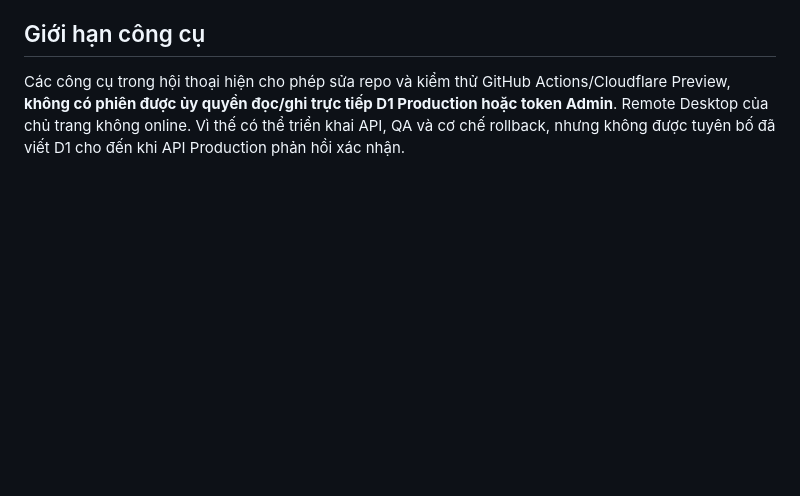
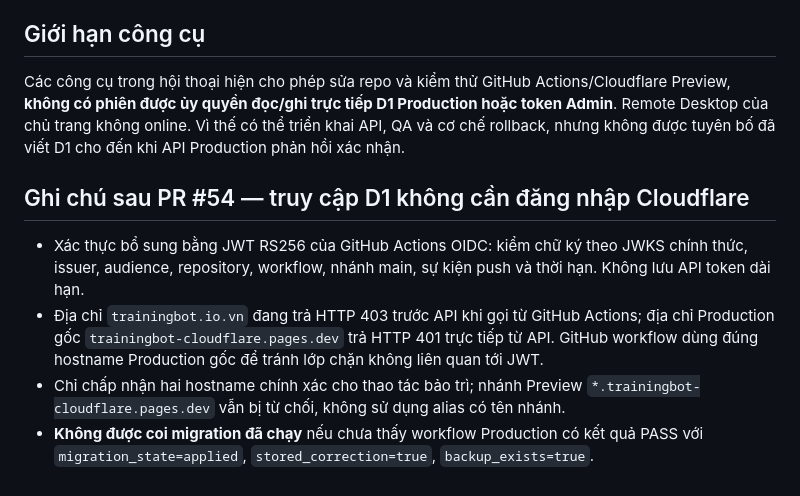
Before and after one commit to Gamevalentine/trainingbot-cloudflare, a Markdown page: docs/seo/erangel-d1-safe-migration-20261029.md, the part around the change. Drawn GitHub-style; blank space fills up the shorter version.

Commit message:
fix(d1): document authenticated Pages Production migration path

```diff
--- a/docs/seo/erangel-d1-safe-migration-20261029.md
+++ b/docs/seo/erangel-d1-safe-migration-20261029.md
@@ -33,3 +33,10 @@ Chỉ triển khai PR thứ hai xóa `verifiedArticleView` override **sau khi**:
 ## Giới hạn công cụ
 
 Các công cụ trong hội thoại hiện cho phép sửa repo và kiểm thử GitHub Actions/Cloudflare Preview, **không có phiên được ủy quyền đọc/ghi trực tiếp D1 Production hoặc token Admin**. Remote Desktop của chủ trang không online. Vì thế có thể triển khai API, QA và cơ chế rollback, nhưng không được tuyên bố đã viết D1 cho đến khi API Production phản hồi xác nhận.
+
+## Ghi chú sau PR #54 — truy cập D1 không cần đăng nhập Cloudflare
+
+- Xác thực bổ sung bằng JWT RS256 của GitHub Actions OIDC: kiểm chữ ký theo JWKS chính thức, issuer, audience, repository, workflow, nhánh main, sự kiện push và thời hạn. Không lưu API token dài hạn.
+- Địa chỉ `trainingbot.io.vn` đang trả HTTP 403 trước API khi gọi từ GitHub Actions; địa chỉ Production gốc `trainingbot-cloudflare.pages.dev` trả HTTP 401 trực tiếp từ API. GitHub workflow dùng đúng hostname Production gốc để tránh lớp chặn không liên quan tới JWT.
+- Chỉ chấp nhận hai hostname chính xác cho thao tác bảo trì; nhánh Preview `*.trainingbot-cloudflare.pages.dev` vẫn bị từ chối, không sử dụng alias có tên nhánh.
+- **Không được coi migration đã chạy** nếu chưa thấy workflow Production có kết quả PASS với `migration_state=applied`, `stored_correction=true`, `backup_exists=true`.
```
